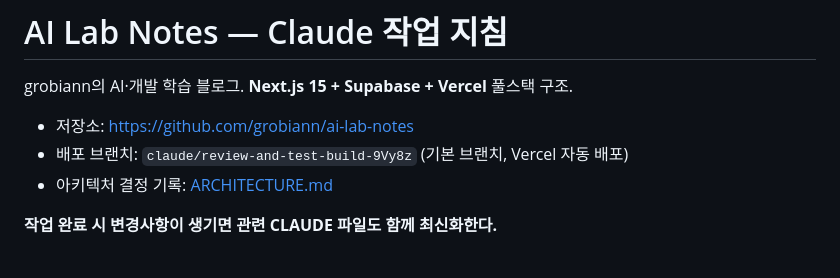
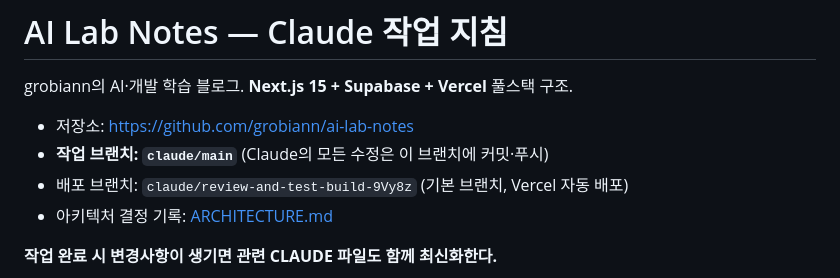
Before and after one commit to grobiann/ai-lab-notes, a Markdown page: CLAUDE.md, the part around the change. GitHub-like rendering.

Commit message:
chore: set claude/main as default working branch
https://claude.ai/code/session_01W89w3fMTbRT84WuwXyy5JQ

```diff
--- a/CLAUDE.md
+++ b/CLAUDE.md
@@ -4,6 +4,7 @@ grobiann의 AI·개발 학습 블로그.
 **Next.js 15 + Supabase + Vercel** 풀스택 구조.
 
 - 저장소: https://github.com/grobiann/ai-lab-notes
+- **작업 브랜치: `claude/main`** (Claude의 모든 수정은 이 브랜치에 커밋·푸시)
 - 배포 브랜치: `claude/review-and-test-build-9Vy8z` (기본 브랜치, Vercel 자동 배포)
 - 아키텍처 결정 기록: [ARCHITECTURE.md](./ARCHITECTURE.md)
 
```
